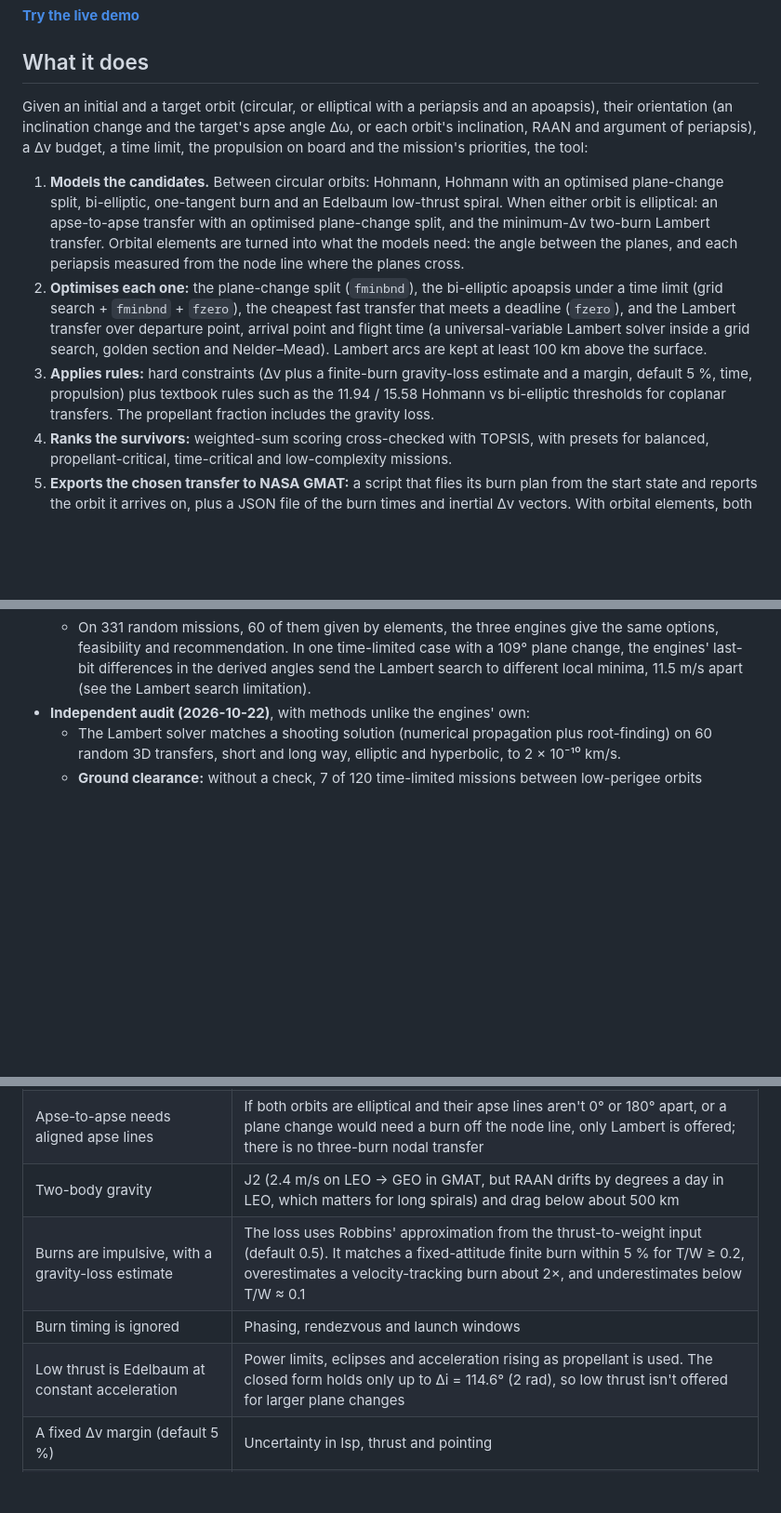
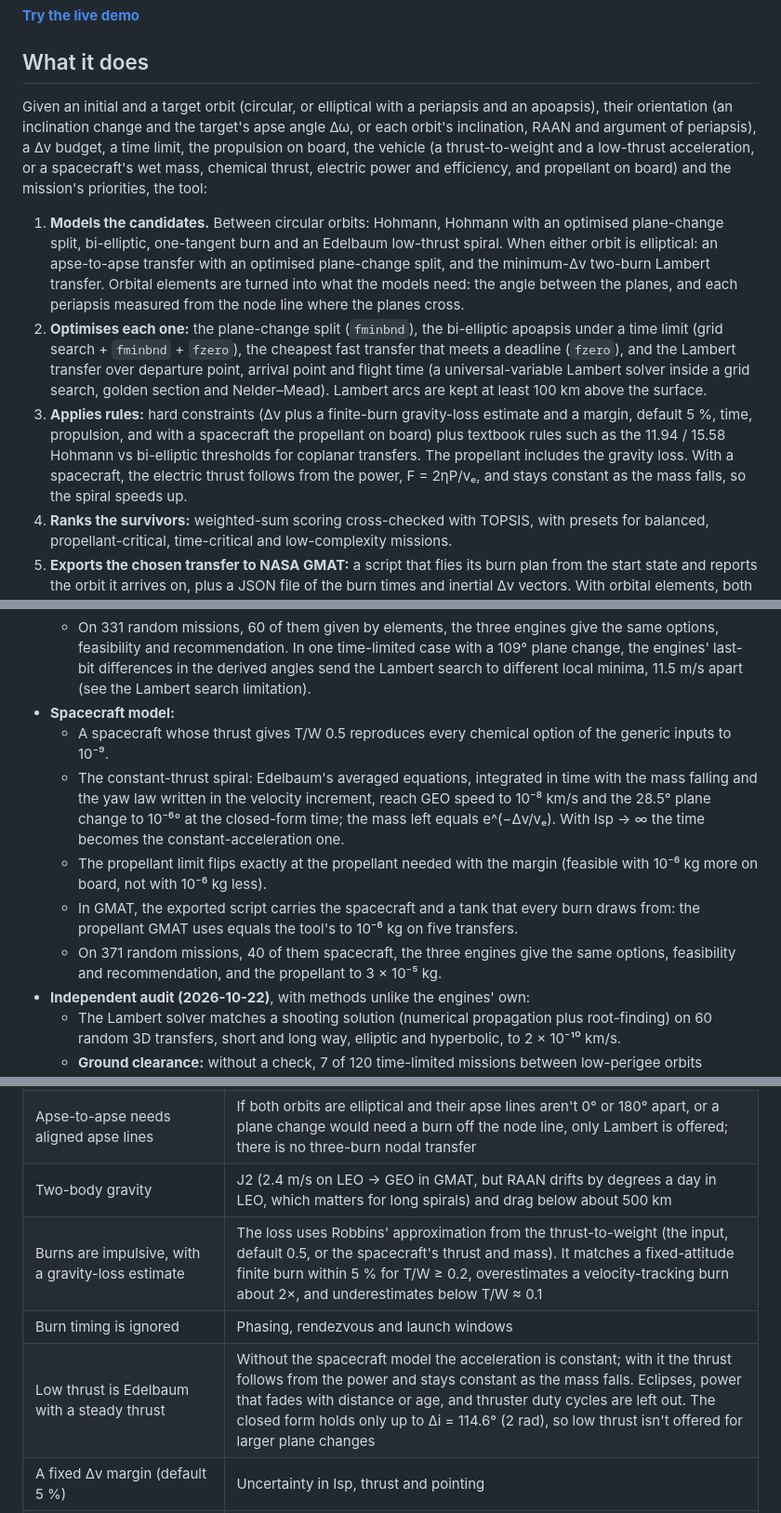
Before and after one commit to satwiksharma01/orbital-manoeuvre-decision-support, a Markdown page: README.md, 3 parts joined by grey strips. Shown at 93% size. GitHub-like rendering; blank space fills up the shorter version.

Commit message:
README and CHANGELOG: the spacecraft model
What it does: the vehicle as T/W and acceleration or as a spacecraft;
the propellant on board as a hard limit and the constant-thrust spiral.
Results: the Small tank mission. Verification: the spacecraft checks,
GMAT's tank and the 371-mission fuzz. Limitations: the low-thrust row
now says what the model leaves out (eclipses, power fade, duty cycles);
the gravity-loss row names where the T/W comes from.

```diff
--- a/README.md
+++ b/README.md
@@ -10,11 +10,11 @@
 
 ## What it does
 
-Given an initial and a target orbit (circular, or elliptical with a periapsis and an apoapsis), their orientation (an inclination change and the target's apse angle Δω, or each orbit's inclination, RAAN and argument of periapsis), a Δv budget, a time limit, the propulsion on board and the mission's priorities, the tool:
+Given an initial and a target orbit (circular, or elliptical with a periapsis and an apoapsis), their orientation (an inclination change and the target's apse angle Δω, or each orbit's inclination, RAAN and argument of periapsis), a Δv budget, a time limit, the propulsion on board, the vehicle (a thrust-to-weight and a low-thrust acceleration, or a spacecraft's wet mass, chemical thrust, electric power and efficiency, and propellant on board) and the mission's priorities, the tool:
 
 1. **Models the candidates.** Between circular orbits: Hohmann, Hohmann with an optimised plane-change split, bi-elliptic, one-tangent burn and an Edelbaum low-thrust spiral. When either orbit is elliptical: an apse-to-apse transfer with an optimised plane-change split, and the minimum-Δv two-burn Lambert transfer. Orbital elements are turned into what the models need: the angle between the planes, and each periapsis measured from the node line where the planes cross.
 2. **Optimises each one:** the plane-change split (`fminbnd`), the bi-elliptic apoapsis under a time limit (grid search + `fminbnd` + `fzero`), the cheapest fast transfer that meets a deadline (`fzero`), and the Lambert transfer over departure point, arrival point and flight time (a universal-variable Lambert solver inside a grid search, golden section and Nelder–Mead). Lambert arcs are kept at least 100 km above the surface.
-3. **Applies rules:** hard constraints (Δv plus a finite-burn gravity-loss estimate and a margin, default 5 %, time, propulsion) plus textbook rules such as the 11.94 / 15.58 Hohmann vs bi-elliptic thresholds for coplanar transfers. The propellant fraction includes the gravity loss.
+3. **Applies rules:** hard constraints (Δv plus a finite-burn gravity-loss estimate and a margin, default 5 %, time, propulsion, and with a spacecraft the propellant on board) plus textbook rules such as the 11.94 / 15.58 Hohmann vs bi-elliptic thresholds for coplanar transfers. The propellant includes the gravity loss. With a spacecraft, the electric thrust follows from the power, F = 2ηP/vₑ, and stays constant as the mass falls, so the spiral speeds up.
 4. **Ranks the survivors:** weighted-sum scoring cross-checked with TOPSIS, with presets for balanced, propellant-critical, time-critical and low-complexity missions.
 5. **Exports the chosen transfer to NASA GMAT:** a script that flies its burn plan from the start state and reports the orbit it arrives on, plus a JSON file of the burn times and inertial Δv vectors. With orbital elements, both are in EarthMJ2000Eq with the orbits as entered. Use the buttons under the transfer diagram in the web planner or the MATLAB app, or `gmat_script` and `burns_json` in `python/odst.py`.
 
@@ -55,6 +56,12 @@ Given an initial and a target orbit (circular, or elliptical with a periapsis an
   - Every burn plan, turned into EarthMJ2000Eq and propagated, arrives on the target given by its own elements: the angular-momentum and eccentricity vectors, so the plane and the apse line count, not only the shape.
   - GMAT runs 28 exported scripts, four given by elements, and arrives on the target plane and apse line to 10⁻⁹ or better; GMAT's own reported inclination and RAAN equal the entered ones.
   - On 331 random missions, 60 of them given by elements, the three engines give the same options, feasibility and recommendation. In one time-limited case with a 109° plane change, the engines' last-bit differences in the derived angles send the Lambert search to different local minima, 11.5 m/s apart (see the Lambert search limitation).
+- **Spacecraft model:**
+  - A spacecraft whose thrust gives T/W 0.5 reproduces every chemical option of the generic inputs to 10⁻⁹.
+  - The constant-thrust spiral: Edelbaum's averaged equations, integrated in time with the mass falling and the yaw law written in the velocity increment, reach GEO speed to 10⁻⁸ km/s and the 28.5° plane change to 10⁻⁶° at the closed-form time; the mass left equals e^(−Δv/vₑ). With Isp → ∞ the time becomes the constant-acceleration one.
+  - The propellant limit flips exactly at the propellant needed with the margin (feasible with 10⁻⁶ kg more on board, not with 10⁻⁶ kg less).
+  - In GMAT, the exported script carries the spacecraft and a tank that every burn draws from: the propellant GMAT uses equals the tool's to 10⁻⁶ kg on five transfers.
+  - On 371 random missions, 40 of them spacecraft, the three engines give the same options, feasibility and recommendation, and the propellant to 3 × 10⁻⁵ kg.
 - **Independent audit (2026-10-22)**, with methods unlike the engines' own:
   - The Lambert solver matches a shooting solution (numerical propagation plus root-finding) on 60 random 3D transfers, short and long way, elliptic and hyperbolic, to 2 × 10⁻¹⁰ km/s.
   - **Ground clearance:** without a check, 7 of 120 time-limited missions between low-perigee orbits produced Lambert "optima" that passed up to 609 km *below* the surface. Every Lambert arc must now stay above 100 km altitude. The floor is an exact penalty, because a hard wall stopped the search short of the boundary (46 m/s high). On a case where the floor is active, the result matches the global optimum from differential evolution to 0.4 mm/s and sits on the floor.
@@ -83,9 +90,9 @@ This is an early trade-study and teaching tool: it tells you which family of tra
 | The Lambert search is a grid plus local refinement, not a proof of the global optimum | With no time limit it matched differential evolution on every audit mission. With a binding time limit to a low-perigee orbit it can land up to 0.35 % above the best transfer found (7 m/s in 3 of 12 hard cases; 24 m/s on a 109° plane change), and there the three engines can stop in different local minima |
 | Apse-to-apse needs aligned apse lines | If both orbits are elliptical and their apse lines aren't 0° or 180° apart, or a plane change would need a burn off the node line, only Lambert is offered; there is no three-burn nodal transfer |
 | Two-body gravity | J2 (2.4 m/s on LEO → GEO in GMAT, but RAAN drifts by degrees a day in LEO, which matters for long spirals) and drag below about 500 km |
-| Burns are impulsive, with a gravity-loss estimate | The loss uses Robbins' approximation from the thrust-to-weight input (default 0.5). It matches a fixed-attitude finite burn within 5 % for T/W ≥ 0.2, overestimates a velocity-tracking burn about 2×, and underestimates below T/W ≈ 0.1 |
+| Burns are impulsive, with a gravity-loss estimate | The loss uses Robbins' approximation from the thrust-to-weight (the input, default 0.5, or the spacecraft's thrust and mass). It matches a fixed-attitude finite burn within 5 % for T/W ≥ 0.2, overestimates a velocity-tracking burn about 2×, and underestimates below T/W ≈ 0.1 |
 | Burn timing is ignored | Phasing, rendezvous and launch windows |
-| Low thrust is Edelbaum at constant acceleration | Power limits, eclipses and acceleration rising as propellant is used. The closed form holds only up to Δi = 114.6° (2 rad), so low thrust isn't offered for larger plane changes |
+| Low thrust is Edelbaum with a steady thrust | Without the spacecraft model the acceleration is constant; with it the thrust follows from the power and stays constant as the mass falls. Eclipses, power that fades with distance or age, and thruster duty cycles are left out. The closed form holds only up to Δi = 114.6° (2 rad), so low thrust isn't offered for larger plane changes |
 | A fixed Δv margin (default 5 %) | Uncertainty in Isp, thrust and pointing |
 | The GMAT export has no real epoch | With orbital elements the script holds the orbits as entered; with an inclination change, the tool's frame (start orbit in GMAT's X-Y plane). Either way the epoch is arbitrary and the spacecraft starts at the departure point, as timing isn't modelled. Low thrust has no impulsive burns, so it isn't exported |
 | Weights are chosen by the user | Only the time weight is swept; other weights can flip the ranking |
```
Also changed, not shown: other parts of README.md (+2 -1 lines), CHANGELOG.md (+3 -1 lines).
